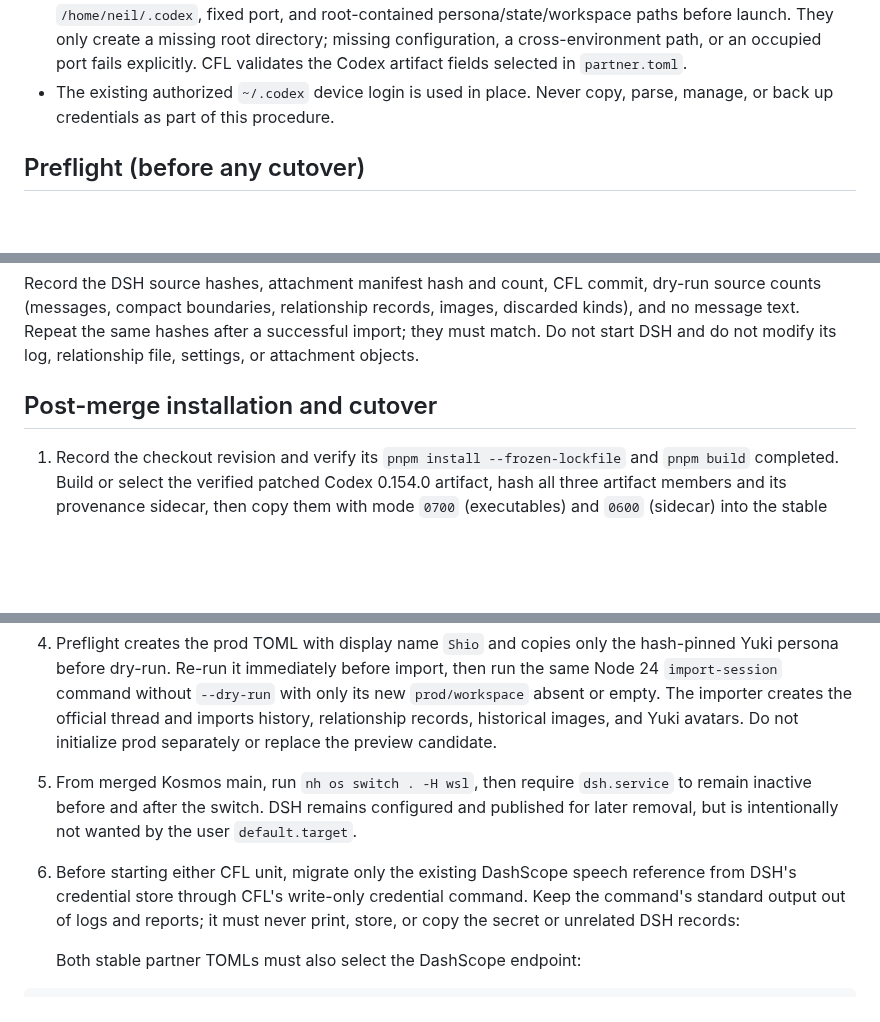
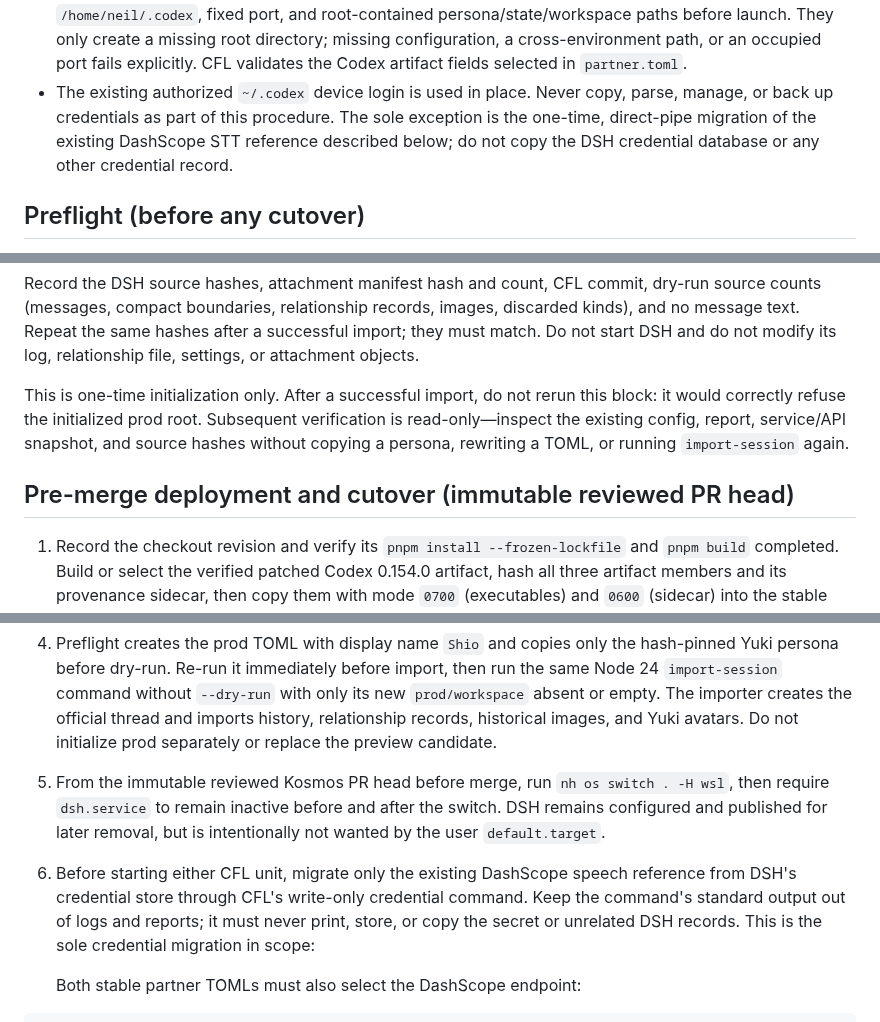
Before and after one commit to tta-lab/kosmos, a Markdown page: docs/codex-for-love.md, 3 parts joined by grey strips. GitHub-like rendering; blank space fills up the shorter version.

Commit message:
docs(wsl): guard one-time prod initialization

```diff
--- a/docs/codex-for-love.md
+++ b/docs/codex-for-love.md
@@ -36,7 +36,10 @@ and published separately until its later removal.
   cross-environment path, or an occupied port fails explicitly. CFL validates
   the Codex artifact fields selected in `partner.toml`.
 - The existing authorized `~/.codex` device login is used in place. Never copy,
-  parse, manage, or back up credentials as part of this procedure.
+  parse, manage, or back up credentials as part of this procedure. The sole
+  exception is the one-time, direct-pipe migration of the existing DashScope
+  STT reference described below; do not copy the DSH credential database or any
+  other credential record.
 
 ## Preflight (before any cutover)
 
@@ -107,7 +114,13 @@ images, discarded kinds), and no message text. Repeat the same hashes after a
 successful import; they must match. Do not start DSH and do not modify its log,
 relationship file, settings, or attachment objects.
 
-## Post-merge installation and cutover
+This is one-time initialization only. After a successful import, do not rerun
+this block: it would correctly refuse the initialized prod root. Subsequent
+verification is read-only—inspect the existing config, report, service/API
+snapshot, and source hashes without copying a persona, rewriting a TOML, or
+running `import-session` again.
+
+## Pre-merge deployment and cutover (immutable reviewed PR head)
 
 1. Record the checkout revision and verify its `pnpm install --frozen-lockfile`
    and `pnpm build` completed. Build or select the verified
@@ -136,14 +149,16 @@ relationship file, settings, or attachment objects.
    `prod/workspace` absent or empty. The importer creates the official thread and imports
    history, relationship records, historical images, and Yuki avatars. Do not
    initialize prod separately or replace the preview candidate.
-5. From merged Kosmos main, run `nh os switch . -H wsl`, then require
+5. From the immutable reviewed Kosmos PR head before merge, run
+   `nh os switch . -H wsl`, then require
    `dsh.service` to remain inactive before and after the switch. DSH remains
    configured and published for later removal, but is intentionally not wanted
    by the user `default.target`.
 6. Before starting either CFL unit, migrate only the existing DashScope speech
    reference from DSH's credential store through CFL's write-only credential
    command. Keep the command's standard output out of logs and reports; it must
-   never print, store, or copy the secret or unrelated DSH records:
+   never print, store, or copy the secret or unrelated DSH records. This is the
+   sole credential migration in scope:
 
    Both stable partner TOMLs must also select the DashScope endpoint:
 
```
Also changed, not shown: other parts of docs/codex-for-love.md (+7 -2 lines).
